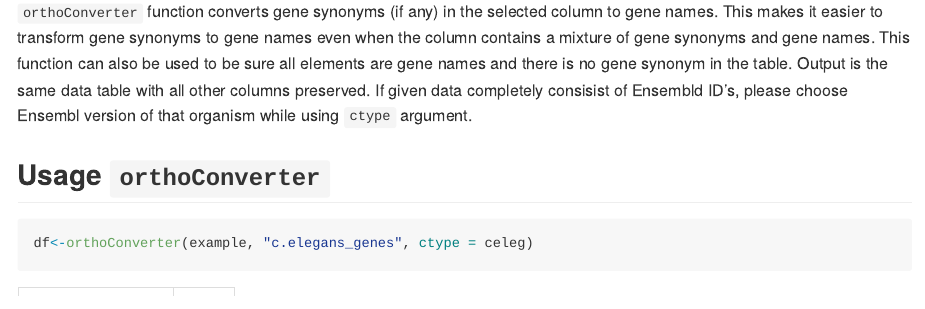
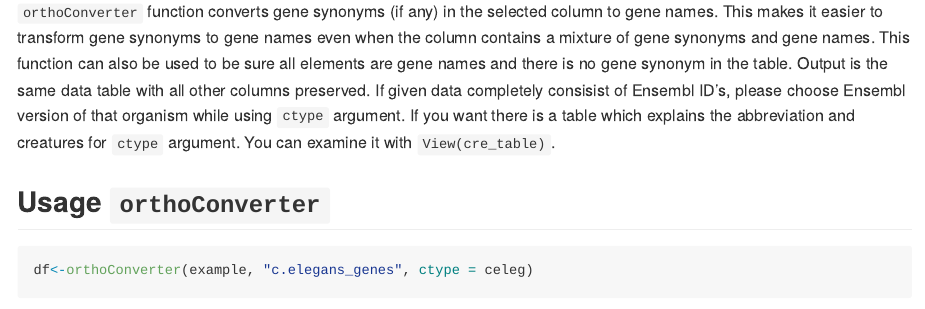
Before and after one commit to thekaplanlab/geneConverter, an R Markdown document (README.Rmd): the page in a window 1100 px wide, from 720 px down. The pictures show the output file README.md that the author committed with the source, drawn offline in the style of GitHub.

Commit message:
New commit

```diff
--- a/README.Rmd
+++ b/README.Rmd
@@ -48,8 +48,7 @@ knitr::kable(example, "simple")
 
 
 `orthoConverter` function converts gene synonyms (if any) in the selected column to gene names. This makes it easier to transform gene synonyms to gene names even when the column contains a mixture of gene synonyms and gene names. This function can also be used to be sure all elements are gene names and there is no gene synonym in the table.
-Output is the same data table with all other columns preserved. If given data completely consisist of Ensembld ID's, please choose Ensembl version of that organism while using `ctype` argument.
-
+Output is the same data table with all other columns preserved. If given data completely consisist of Ensembl ID's, please choose Ensembl version of that organism while using `ctype` argument. If you want there is a table which explains the abbreviation and creatures for `ctype` argument. You can examine it with `View(cre_table)`.
 
 
 ## Usage `orthoConverter`
```
Also changed, not shown: README.md, data/cre_table.rda (added).
